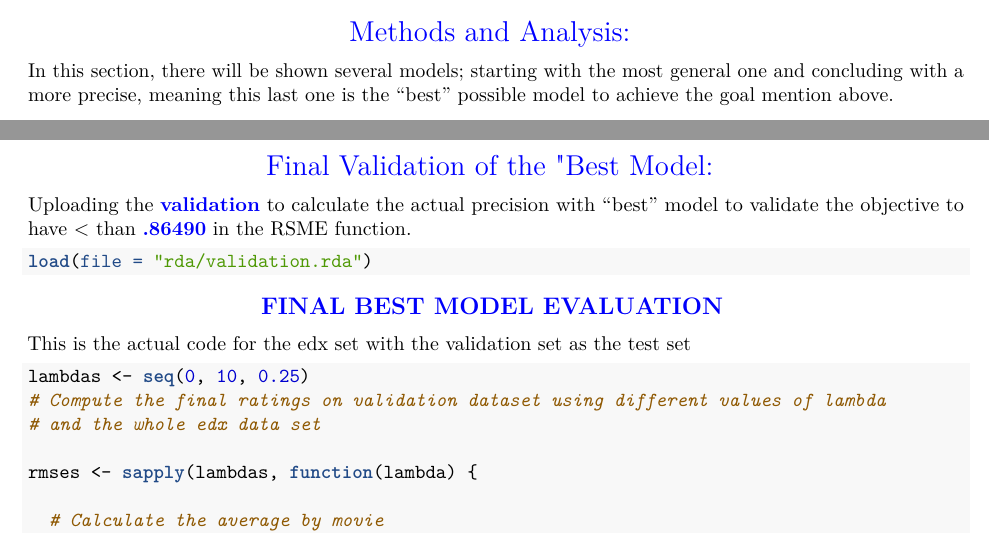
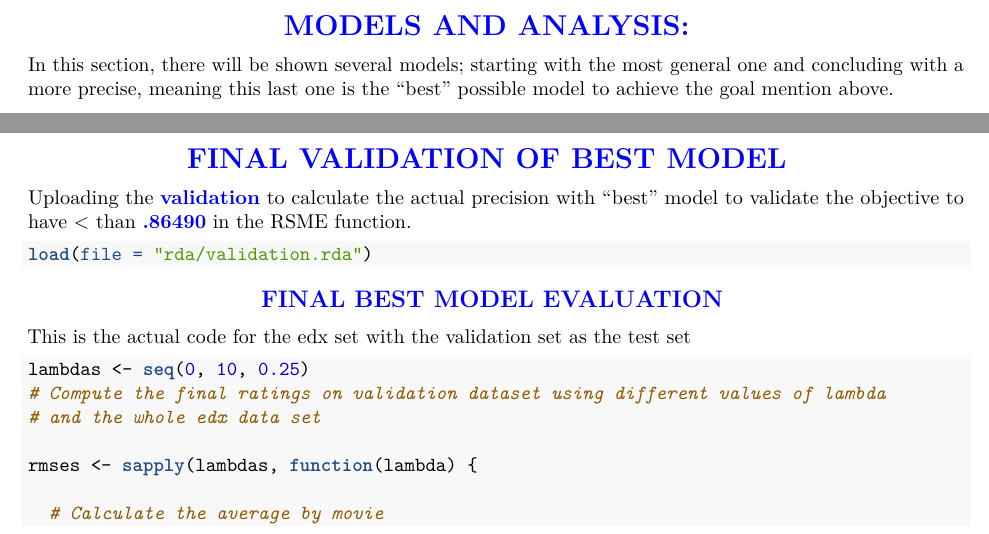
Before and after one commit to joeisit/MovieLens, an R Markdown document (Final-Report-MovieLens.Rmd): two parts of pages 2 and 12 of 14 before the commit and two parts of pages 3 and 12 of 14 after it, joined at a grey line, cut at the place of the change. The pictures show the output file Final-Report-MovieLens.pdf that the author committed with the source.

Commit message:
Final Reports

````diff
--- a/Final-Report-MovieLens.Rmd
+++ b/Final-Report-MovieLens.Rmd
@@ -94,15 +96,20 @@ test_set <- test_set %>%
   semi_join(train_set, by = "genres")
 ```
 
+\pagebreak
+
 \begin{center}
 
-\Large { \textcolor{blue}{Methods and Analysis:} }
+\Large { \textcolor{blue} {\textbf{MODELS AND ANALYSIS:} } }
+
 
 \end{center}
+
 
 In this section, there will be shown several models; starting with the most general one and concluding with a more precise, meaning this last one is the "best" possible model to achieve the goal mention above.
 
 \begin{center}
+
 
 \large { \textcolor{blueJoe}{\textbf{FIRST MODEL}} }
 
@@ -523,7 +528,7 @@ rmse_results %>% knitr::kable()
 
 \begin{center}
 
-\Large { \textcolor{blue}{Final Validation of the "Best Model:} }
+\Large { \textcolor{blue}{\textbf{FINAL VALIDATION OF BEST MODEL} } }
 
 \end{center}
 
````
Also changed, not shown: Final-Report-MovieLens.pdf, Final-Report-MovieLens.Rmd (10 more changed lines).
